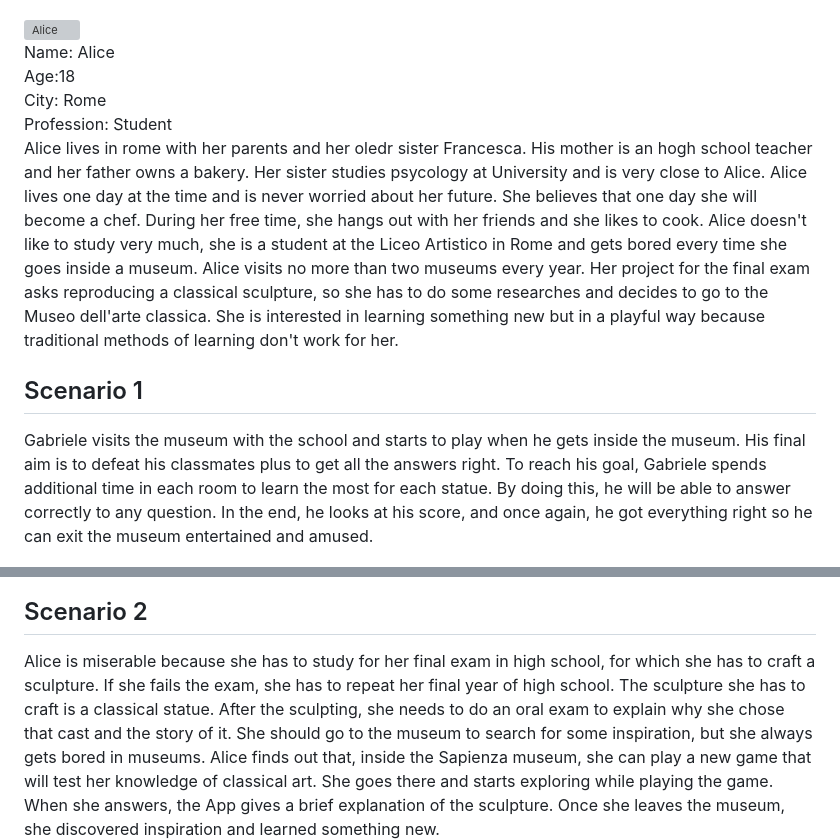
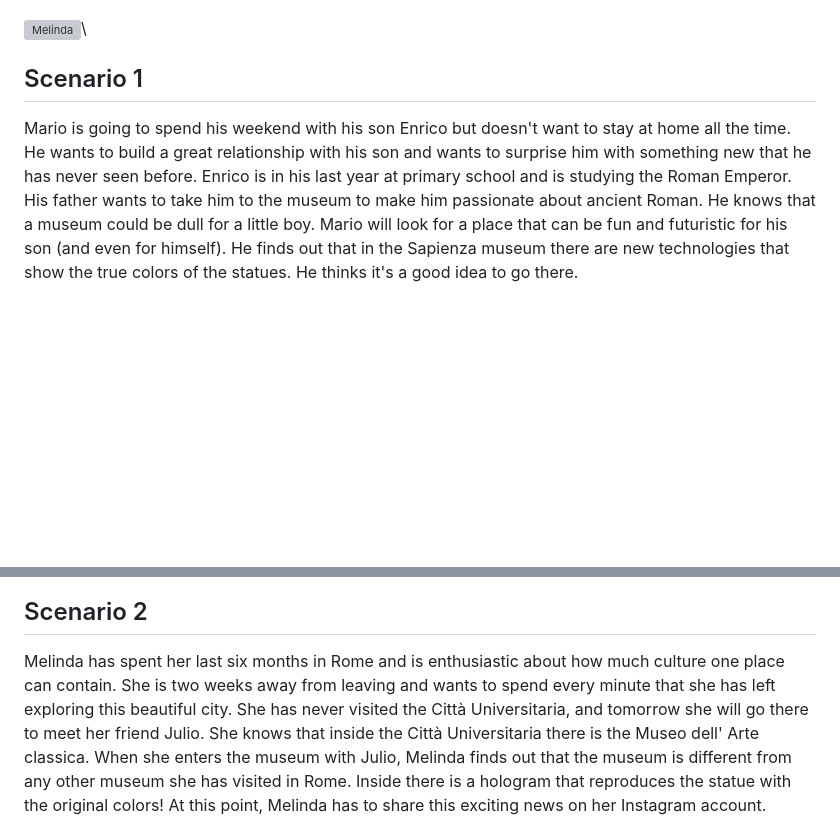
Before and after one commit to federicoInserra/Big-Project-IoT, a Markdown page: Design.md, 2 parts joined by grey strips. GitHub-like rendering; blank space fills up the shorter version; grey boxes are pictures that could not be loaded.

Commit message:
Melinda add

```diff
--- a/Design.md
+++ b/Design.md
@@ -6,23 +6,17 @@ The idea of HyperColor is to show the real color of a statue inside a museum usi
 ![Mario](https://github.com/federicoInserra/Big-Project-IoT/blob/master/photo/Mario.png)\
 
 
-![Alice](https://github.com/federicoInserra/Big-Project-IoT/blob/master/photo/persona2.jpg)\
- Name: Alice\
- Age:18\
- City: Rome\
- Profession: Student\
- Alice lives in rome with her parents and her oledr sister Francesca. His mother is an hogh school teacher and her father owns a bakery.
-Her sister studies psycology at University and is very close to Alice.
-Alice lives one day at the time and is never worried about her future. She believes that one day she will become a chef. During her free time, she hangs out with her friends and she likes to cook.
-Alice doesn't like to study very much, she is a student at the Liceo Artistico in Rome and gets bored every time she goes inside a museum. Alice visits no more than two museums every year. Her project for the final exam asks reproducing a classical sculpture, so she has to do some researches and decides to go to the Museo dell'arte classica. She is interested in learning something new but in a playful way because traditional methods of learning don't work for her.
+![Melinda](https://github.com/federicoInserra/Big-Project-IoT/blob/master/photo/Melinda.png)\
+
 
 ## Scenario 1
 
-Gabriele visits the museum with the school and starts to play when he gets inside the museum. His final aim is to defeat his classmates plus to get all the answers right. To reach his goal, Gabriele spends additional time in each room to learn the most for each statue. By doing this, he will be able to answer correctly to any question. In the end, he looks at his score, and once again, he got everything right so he can exit the museum entertained and amused.
+Mario is going to spend his weekend with his son Enrico but doesn't want to stay at home all the time. He wants to build a great relationship with his son and wants to surprise him with something new that he has never seen before. Enrico is in his last year at primary school and is studying the Roman Emperor. His father wants to take him to the museum to make him passionate about ancient Roman. He knows that a museum could be dull for a little boy. Mario will look for a place that can be fun and futuristic for his son (and even for himself). He finds out that in the Sapienza museum there are new technologies that show the true colors of the statues. He thinks it's a good idea to go there.
 
 ![Storyboard1](https://github.com/federicoInserra/Big-Project-IoT/blob/master/photo/story2.png)
 
 ## Scenario 2
 
-Alice is miserable because she has to study for her final exam in high school, for which she has to craft a sculpture. If she fails the exam, she has to repeat her final year of high school. The sculpture she has to craft is a classical statue. After the sculpting, she needs to do an oral exam to explain why she chose that cast and the story of it. She should go to the museum to search for some inspiration, but she always gets bored in museums. Alice finds out that, inside the Sapienza museum, she can play a new game that will test her knowledge of classical art. She goes there and starts exploring while playing the game. When she answers, the App gives a brief explanation of the sculpture. Once she leaves the museum, she discovered inspiration and learned something new.
+Melinda has spent her last six months in Rome and is enthusiastic about how much culture one place can contain. She is two weeks away from leaving and wants to spend every minute that she has left exploring this beautiful city. She has never visited the Città Universitaria, and tomorrow she will go there to meet her friend Julio. She knows that inside the Città Universitaria there is the Museo dell' Arte classica. When she enters the museum with Julio, Melinda finds out that the museum is different from any other museum she has visited in Rome. Inside there is a hologram that reproduces the statue with the original colors! At this point, Melinda has to share this exciting news on her Instagram account.
+
 ![Storyboard2](https://github.com/federicoInserra/Big-Project-IoT/blob/master/photo/story1.png)
```
Also changed, not shown: photo/Melinda .png (added).
